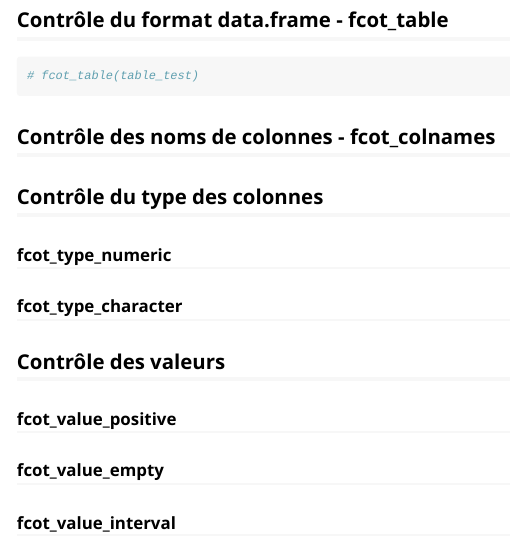
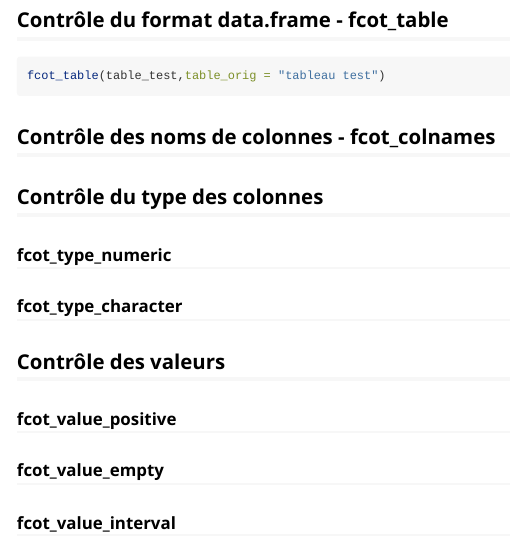
Before and after one commit to SebastienBoutry/CheckOfTable, an R Markdown document (vignettes/CheckOfTable.Rmd): the page in a window 1100 px wide, from 280 px down. Rendered offline with R 4.5, knitr and Pandoc, with nearby package versions; some code elsewhere in the file could not run offline.

Commit message:
prise en compte de l'exemple pour la fonction fcot_table

````diff
--- a/vignettes/CheckOfTable.Rmd
+++ b/vignettes/CheckOfTable.Rmd
@@ -47,8 +47,8 @@ table_test %>%
 
 ## Contrôle du format data.frame - **fcot_table**
 
-```{r}
-# fcot_table(table_test)
+```{r, echo=TRUE, eval=FALSE}
+fcot_table(table_test,table_orig = "tableau test")
 ```
 
 
````
